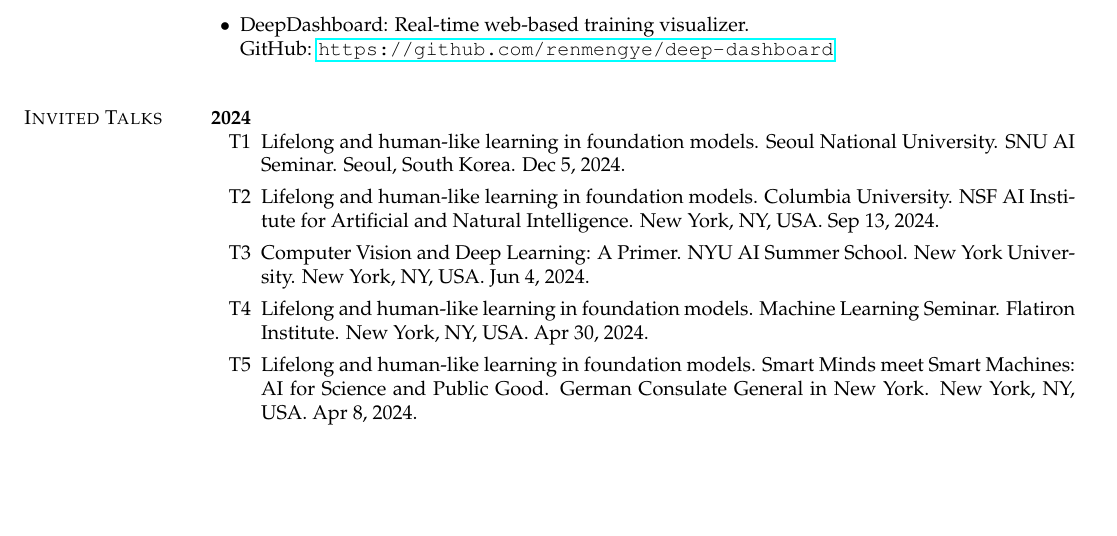
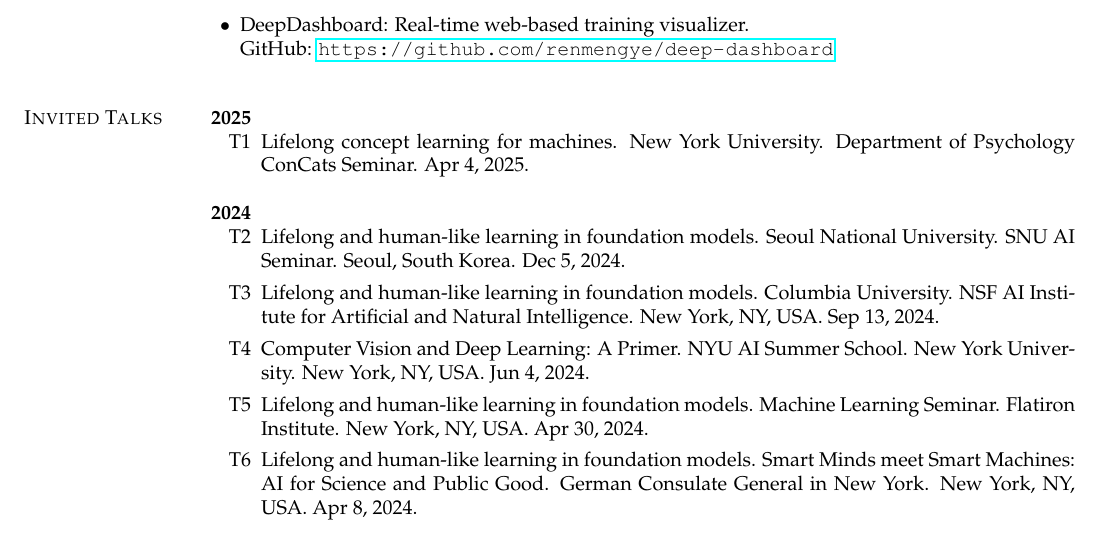
Before and after one commit to renmengye/cv, a LaTeX CV (cv_mengye_ren.tex, which reads sections/talks.tex): part of page 9 of 11, cut so that both start at the same text, the shorter picture padded with empty space. Compiled offline with pdfLaTeX.

Commit message:
added talk

```diff
--- a/sections/talks.tex
+++ b/sections/talks.tex
@@ -2,8 +2,14 @@
 \if\shortcv0
 \section{\sc Invited Talks}
 
+\textbf{2025}
+\begin{enumerate}
+\renewcommand\labelenumi{T\theenumi}
+\item Lifelong concept learning for machines. New York University. Department of Psychology ConCats Seminar. Apr 4, 2025.
+\end{enumerate}
+
 \textbf{2024}
-\begin{enumerate}
+\begin{enumerate}[resume]
 \renewcommand\labelenumi{T\theenumi}
 \item Lifelong and human-like learning in foundation models. Seoul National University. SNU AI Seminar. Seoul, South Korea. Dec 5, 2024.
 \item Lifelong and human-like learning in foundation models. Columbia University. NSF AI Institute for Artificial and Natural Intelligence. New York, NY, USA. Sep 13, 2024.
```
